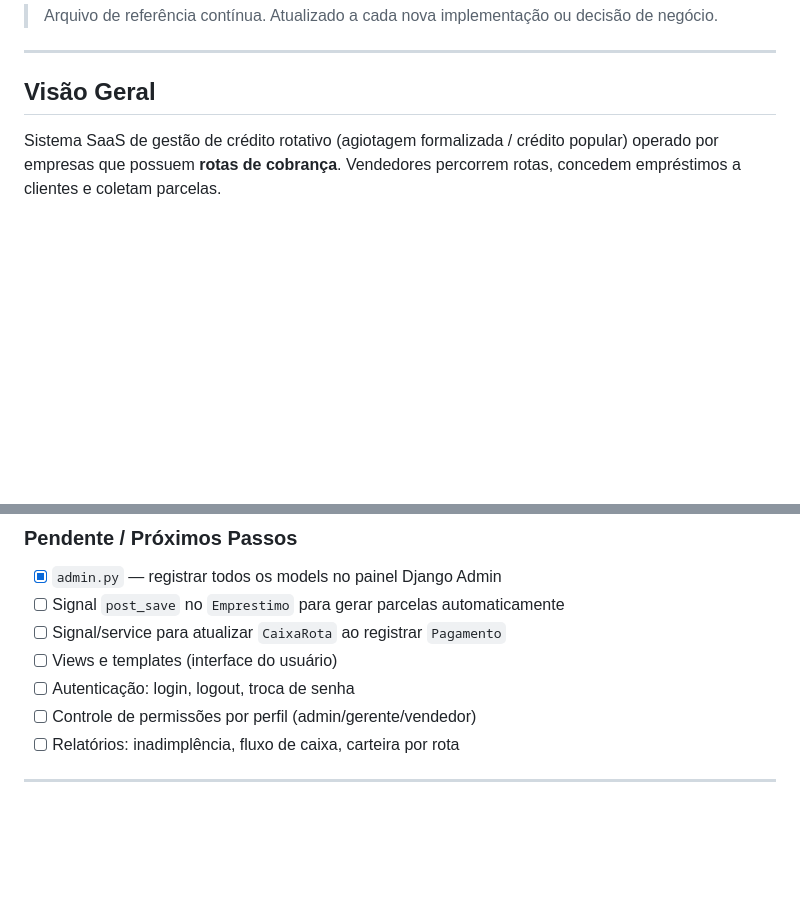
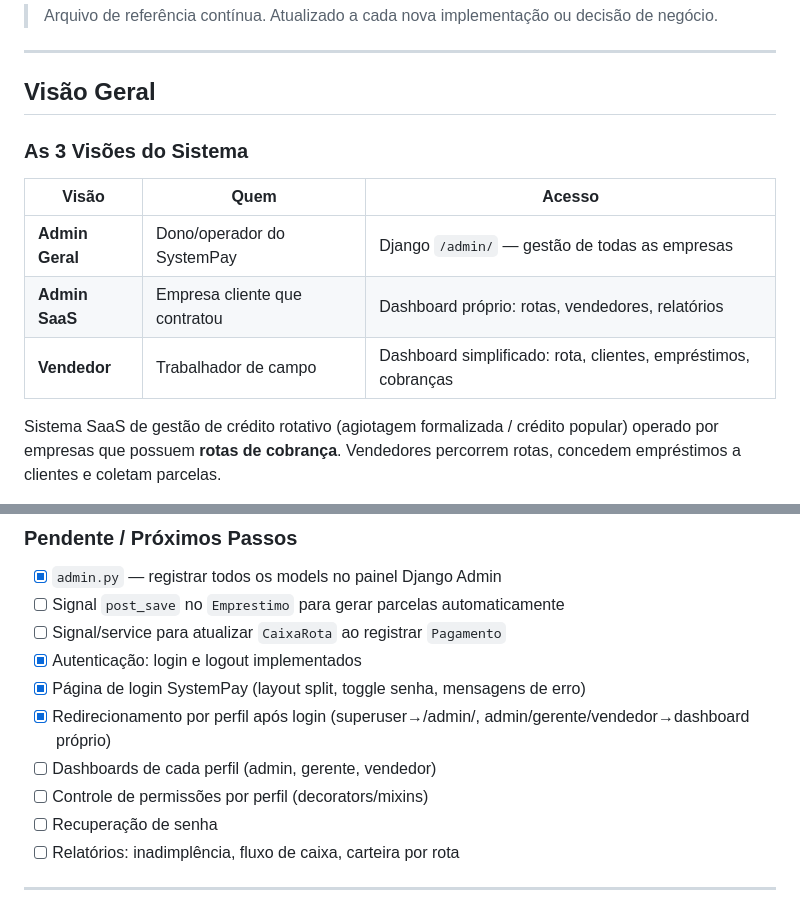
Before and after one commit to darlanvelozo/projeto_easy_cred, a Markdown page: CONTEXT.md, 2 parts joined by grey strips. GitHub-like rendering; blank space fills up the shorter version.

Commit message:
docs: atualiza CONTEXT.md — login concluído, 3 visões documentadas

```diff
--- a/CONTEXT.md
+++ b/CONTEXT.md
@@ -5,6 +5,13 @@
 ---
 
 ## Visão Geral
+
+### As 3 Visões do Sistema
+| Visão | Quem | Acesso |
+|---|---|---|
+| **Admin Geral** | Dono/operador do SystemPay | Django `/admin/` — gestão de todas as empresas |
+| **Admin SaaS** | Empresa cliente que contratou | Dashboard próprio: rotas, vendedores, relatórios |
+| **Vendedor** | Trabalhador de campo | Dashboard simplificado: rota, clientes, empréstimos, cobranças |
 
 Sistema SaaS de gestão de crédito rotativo (agiotagem formalizada / crédito popular) operado por empresas que possuem **rotas de cobrança**. Vendedores percorrem rotas, concedem empréstimos a clientes e coletam parcelas.
 
@@ -77,9 +84,12 @@ systempaytec/
 - [x] `admin.py` — registrar todos os models no painel Django Admin
 - [ ] Signal `post_save` no `Emprestimo` para gerar parcelas automaticamente
 - [ ] Signal/service para atualizar `CaixaRota` ao registrar `Pagamento`
-- [ ] Views e templates (interface do usuário)
-- [ ] Autenticação: login, logout, troca de senha
-- [ ] Controle de permissões por perfil (admin/gerente/vendedor)
+- [x] Autenticação: login e logout implementados
+- [x] Página de login SystemPay (layout split, toggle senha, mensagens de erro)
+- [x] Redirecionamento por perfil após login (superuser→/admin/, admin/gerente/vendedor→dashboard próprio)
+- [ ] Dashboards de cada perfil (admin, gerente, vendedor)
+- [ ] Controle de permissões por perfil (decorators/mixins)
+- [ ] Recuperação de senha
 - [ ] Relatórios: inadimplência, fluxo de caixa, carteira por rota
 
 ---
```
